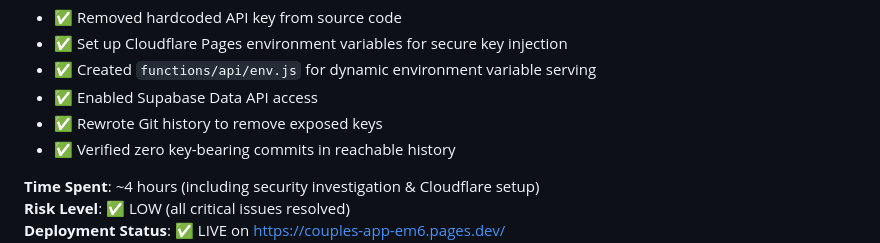
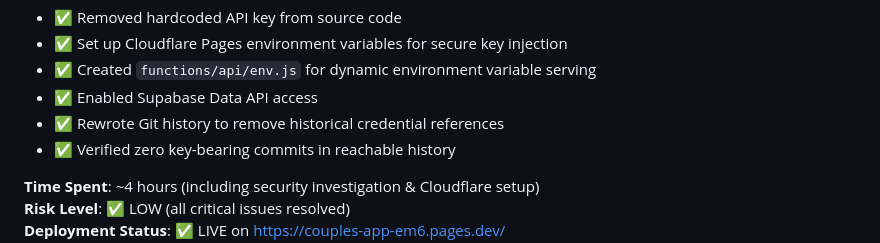
Before and after one commit to Zed-777/couples-app, a Markdown page: MPDP.md, the part around the change. GitHub-like rendering.

```diff
--- a/MPDP.md
+++ b/MPDP.md
@@ -552,7 +552,7 @@ WRONG?  → Show error → Clear input → Allow retry
 - ✅ Set up Cloudflare Pages environment variables for secure key injection
 - ✅ Created `functions/api/env.js` for dynamic environment variable serving
 - ✅ Enabled Supabase Data API access
-- ✅ Rewrote Git history to remove exposed keys
+- ✅ Rewrote Git history to remove historical credential references
 - ✅ Verified zero key-bearing commits in reachable history
 
 **Time Spent**: ~4 hours (including security investigation & Cloudflare setup)
```
Also changed, not shown: PROJECT_GUIDELINES.md (+2 -2 lines), SECURITY.md (+2 -2 lines).
